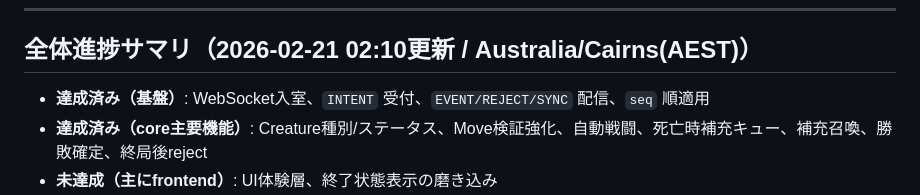
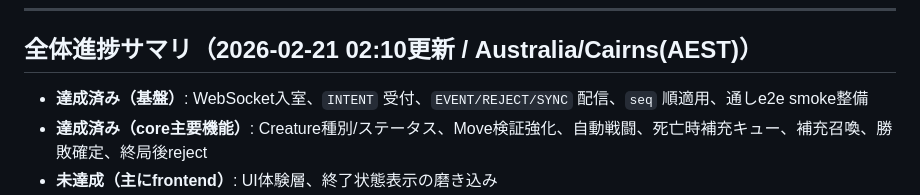
Before and after one commit to ryotaro-tanaka/cards-on-the-grid, a Markdown page: docs/progress_report.md, the part around the change. Rendered like a GitHub page.

```diff
--- a/docs/progress_report.md
+++ b/docs/progress_report.md
@@ -16,7 +16,7 @@
 
 ## 全体進捗サマリ（2026-02-21 02:10更新 / Australia/Cairns(AEST)）
 
-- **達成済み（基盤）**: WebSocket入室、`INTENT` 受付、`EVENT/REJECT/SYNC` 配信、`seq` 順適用
+- **達成済み（基盤）**: WebSocket入室、`INTENT` 受付、`EVENT/REJECT/SYNC` 配信、`seq` 順適用、通しe2e smoke整備
 - **達成済み（core主要機能）**: Creature種別/ステータス、Move検証強化、自動戦闘、死亡時補充キュー、補充召喚、勝敗確定、終局後reject
 - **未達成（主にfrontend）**: UI体験層、終了状態表示の磨き込み
 - **注意点（仕様未確定の暫定実装）**:
```
Also changed, not shown: docs/api.md (+2 -2 lines).
